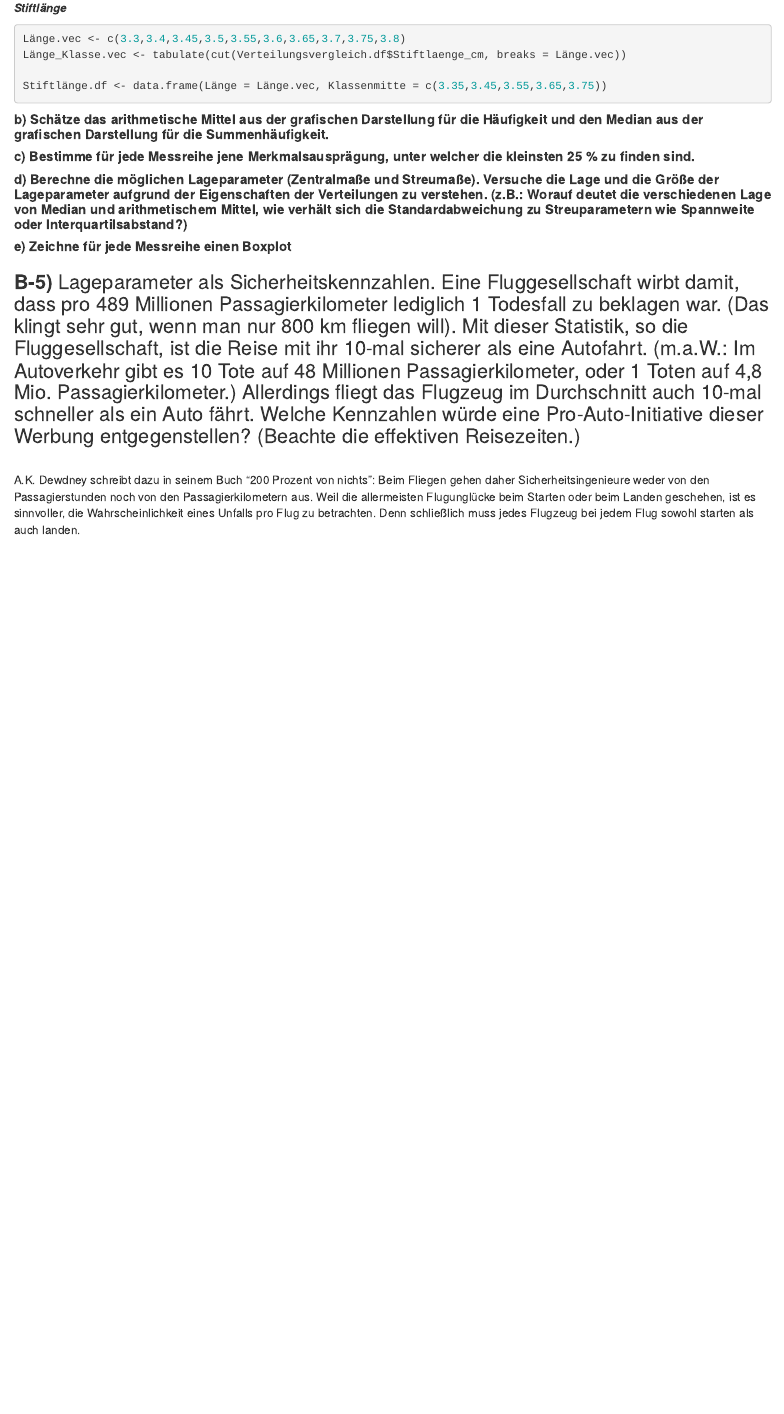
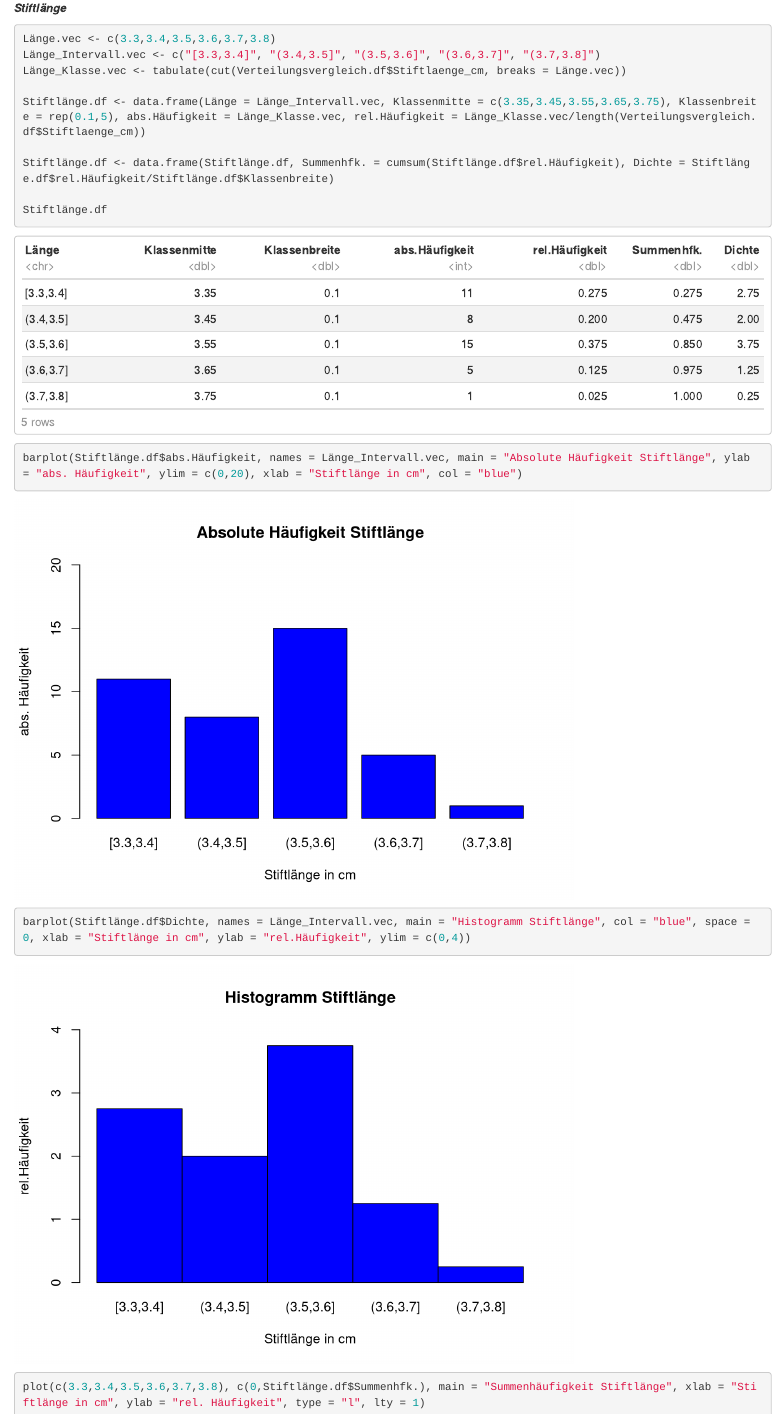
Before and after one commit to StefanDue/ST22_Statistic_And_Quality, an R Markdown document (Uebung1/Uebung1_StefanDuenser.Rmd): the page in a window 1100 px wide, from 9830 px down. Rendered offline with R 4.5, knitr and Pandoc, with nearby package versions.

Commit message:
Finished B-4)a)

````diff
--- a/Uebung1/Uebung1_StefanDuenser.Rmd
+++ b/Uebung1/Uebung1_StefanDuenser.Rmd
@@ -522,7 +522,21 @@ abline(0.5, 0, lty = "dashed", col = "red")
 ```
 __*Stiftlänge*__
 ```{r}
-Länge.vec <- c(3.3,3.4,3.45,3.5,3.55,3.6,3.65,3.7,3.75,3.8)
+Länge.vec <- c(3.3,3.4,3.5,3.6,3.7,3.8)
+Länge_Intervall.vec <- c("[3.3,3.4]", "(3.4,3.5]", "(3.5,3.6]", "(3.6,3.7]", "(3.7,3.8]")
 Länge_Klasse.vec <- tabulate(cut(Verteilungsvergleich.df$Stiftlaenge_cm, breaks = Länge.vec))
 
-Stiftlänge.df <- data.frame(Länge = Länge.vec, Klassenmitte = c(3.35,3.45,3.55,3.65,3.75))
+Stiftlänge.df <- data.frame(Länge = Länge_Intervall.vec, Klassenmitte = c(3.35,3.45,3.55,3.65,3.75), Klassenbreite = rep(0.1,5), abs.Häufigkeit = Länge_Klasse.vec, rel.Häufigkeit = Länge_Klasse.vec/length(Verteilungsvergleich.df$Stiftlaenge_cm))
+
+Stiftlänge.df <- data.frame(Stiftlänge.df, Summenhfk. = cumsum(Stiftlänge.df$rel.Häufigkeit), Dichte = Stiftlänge.df$rel.Häufigkeit/Stiftlänge.df$Klassenbreite)
+
+Stiftlänge.df
+```
+```{r}
+barplot(Stiftlänge.df$abs.Häufigkeit, names = Länge_Intervall.vec, main = "Absolute Häufigkeit Stiftlänge", ylab = "abs. Häufigkeit", ylim = c(0,20), xlab = "Stiftlänge in cm", col = "blue")
+```
+```{r}
+barplot(Stiftlänge.df$Dichte, names = Länge_Intervall.vec, main = "Histogramm Stiftlänge", col = "blue", space = 0, xlab = "Stiftlänge in cm", ylab = "rel.Häufigkeit", ylim = c(0,4))
+```
+```{r}
+plot(c(3.3,3.4,3.5,3.6,3.7,3.8), c(0,Stiftlänge.df$Summenhfk.), main = "Summenhäufigkeit Stiftlänge", xlab = "Stiftlänge in cm", ylab = "rel. Häufigkeit", type = "l", lty = 1)
````
Also changed, not shown: Uebung1/Uebung1_StefanDuenser_files/figure-html/unnamed-chunk-3-1.png (added), Uebung1/Uebung1_StefanDuenser.Rmd (8 more changed lines).
